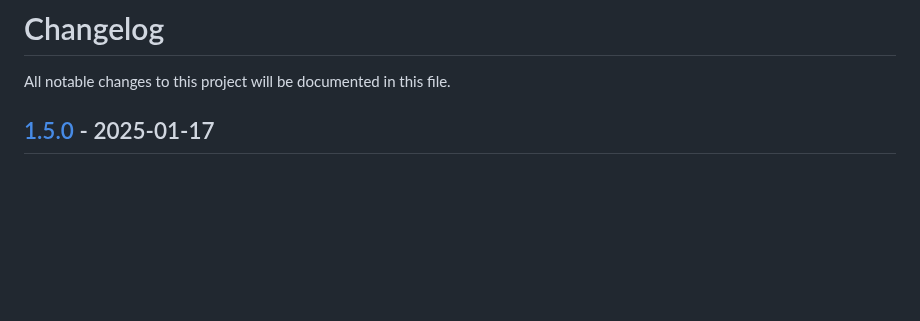
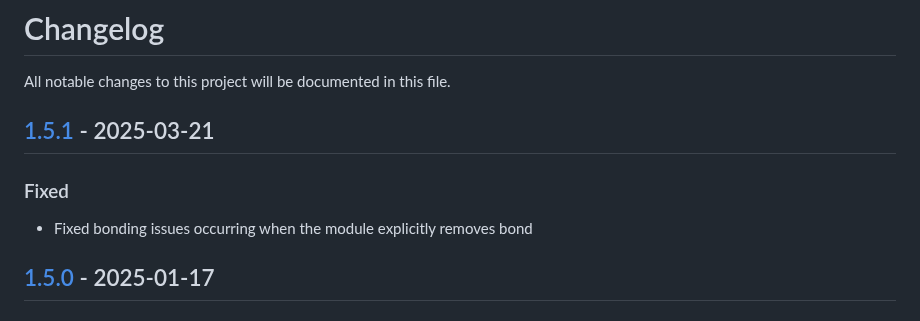
Before and after one commit to Comodule/comodule-sdk-android, a Markdown page: CHANGELOG.md, the part around the change. Drawn GitHub-style; blank space fills up the shorter version.

```diff
--- a/CHANGELOG.md
+++ b/CHANGELOG.md
@@ -1,6 +1,11 @@
 # Changelog
 
 All notable changes to this project will be documented in this file.
+
+## [1.5.1](https://central.sonatype.com/artifact/com.comodule/bluetooth/1.5.1) - 2025-03-21
+
+### Fixed
+- Fixed bonding issues occurring when the module explicitly removes bond
 
 ## [1.5.0](https://central.sonatype.com/artifact/com.comodule/bluetooth/1.5.0) - 2025-01-17
 
```
